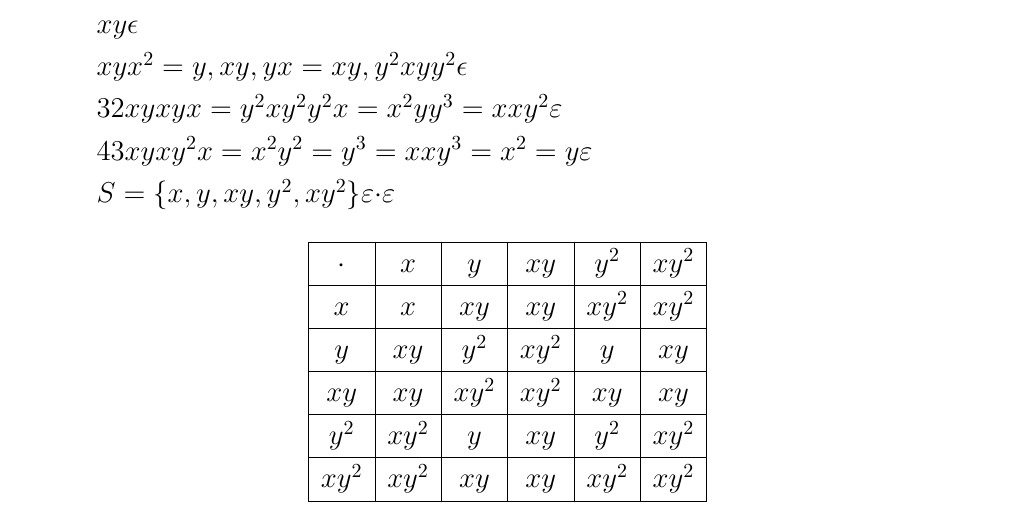
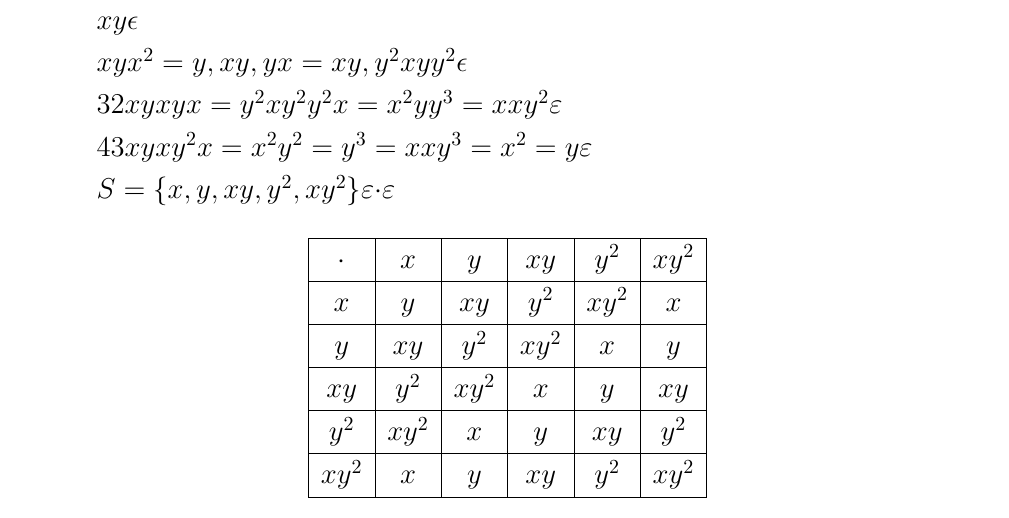
Before and after one commit to raiL0ng/app-univ-alg, a LaTeX document (lab4/lab4.tex): part of page 16 of 17, cut so that both start at the same text. Compiled offline with XeLaTeX.

Commit message:
Finishing

```diff
--- a/lab4/lab4.tex
+++ b/lab4/lab4.tex
@@ -586,11 +586,11 @@
           \begin{tabular}{|c|c|c|c|c|c|}
           \hline
           $\cdot $ & $x$ & $y$  & $xy$  & $y^2$ & $xy^2$ \\ \hline
-          $x$      & $x$ & $xy$ & $xy$  & $xy^2$ & $xy^2$ \\ \hline
-          $y$      & $xy$ & $y^2$ & $xy^2$ & $y$ & $xy$ \\ \hline
-          $xy$     & $xy$ & $xy^2$ & $xy^2$ & $xy$ & $xy$ \\ \hline
-          $y^2$    & $xy^2$ & $y$ & $xy$ & $y^2$ & $xy^2$ \\ \hline
-          $xy^2$   & $xy^2$ &  $xy$  &  $xy$ & $xy^2$ & $xy^2$ \\ \hline
+          $x$      & $y$ & $xy$ & $y^2$  & $xy^2$ & $x$ \\ \hline
+          $y$      & $xy$ & $y^2$ & $xy^2$ & $x$ & $y$ \\ \hline
+          $xy$     & $y^2$ & $xy^2$ & $x$ & $y$ & $xy$ \\ \hline
+          $y^2$    & $xy^2$ & $x$ & $y$ & $xy$ & $y^2$ \\ \hline
+          $xy^2$   & $x$ &  $y$  &  $xy$ & $y^2$ & $xy^2$ \\ \hline
           \end{tabular}
         \end{table}
     \conclusion
```
Also changed, not shown: lab4/lab4.pdf.
